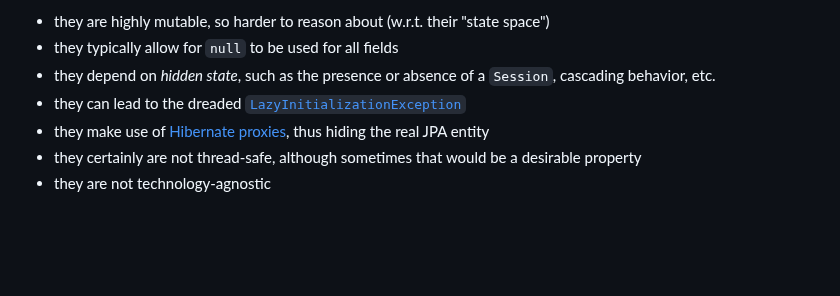
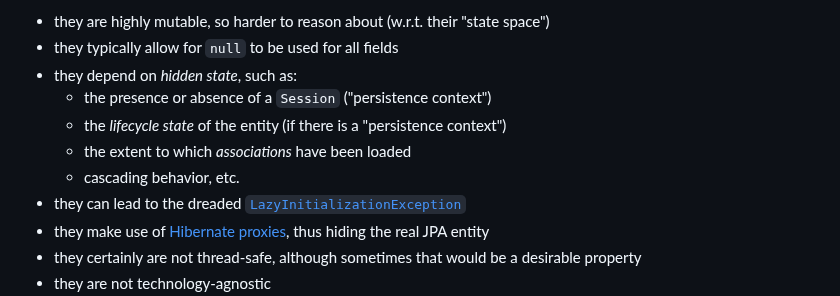
Before and after one commit to dvreeze/sudoku, a Markdown page: hibernate-strategy.md, the part around the change. Rendered like a GitHub page; blank space fills up the shorter version.

Commit message:
Minor change to hibernate-strategy.md

```diff
--- a/hibernate-strategy.md
+++ b/hibernate-strategy.md
@@ -140,7 +140,11 @@ far fewer bugs. This advice also applies to "data classes". Let's see how *JPA e
 regard:
 * they are highly mutable, so harder to reason about (w.r.t. their "state space")
 * they typically allow for `null` to be used for all fields
-* they depend on *hidden state*, such as the presence or absence of a `Session`, cascading behavior, etc.
+* they depend on *hidden state*, such as:
+  * the presence or absence of a `Session` ("persistence context")
+  * the *lifecycle state* of the entity (if there is a "persistence context")
+  * the extent to which *associations* have been loaded
+  * cascading behavior, etc.
 * they can lead to the dreaded [`LazyInitializationException`](https://thorben-janssen.com/lazyinitializationexception/)
 * they make use of [Hibernate proxies](https://thorben-janssen.com/hibernate-proxies/), thus hiding the real JPA entity
 * they certainly are not thread-safe, although sometimes that would be a desirable property
```
